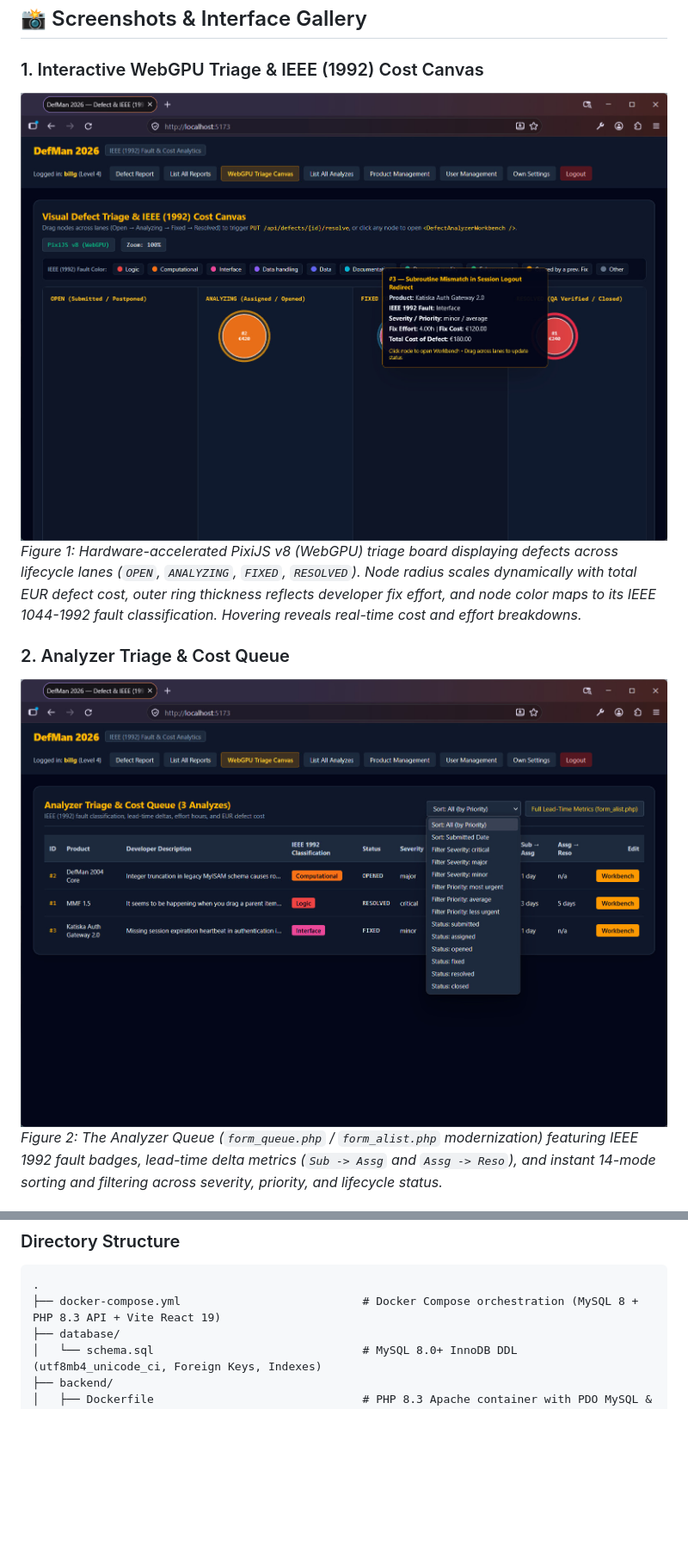
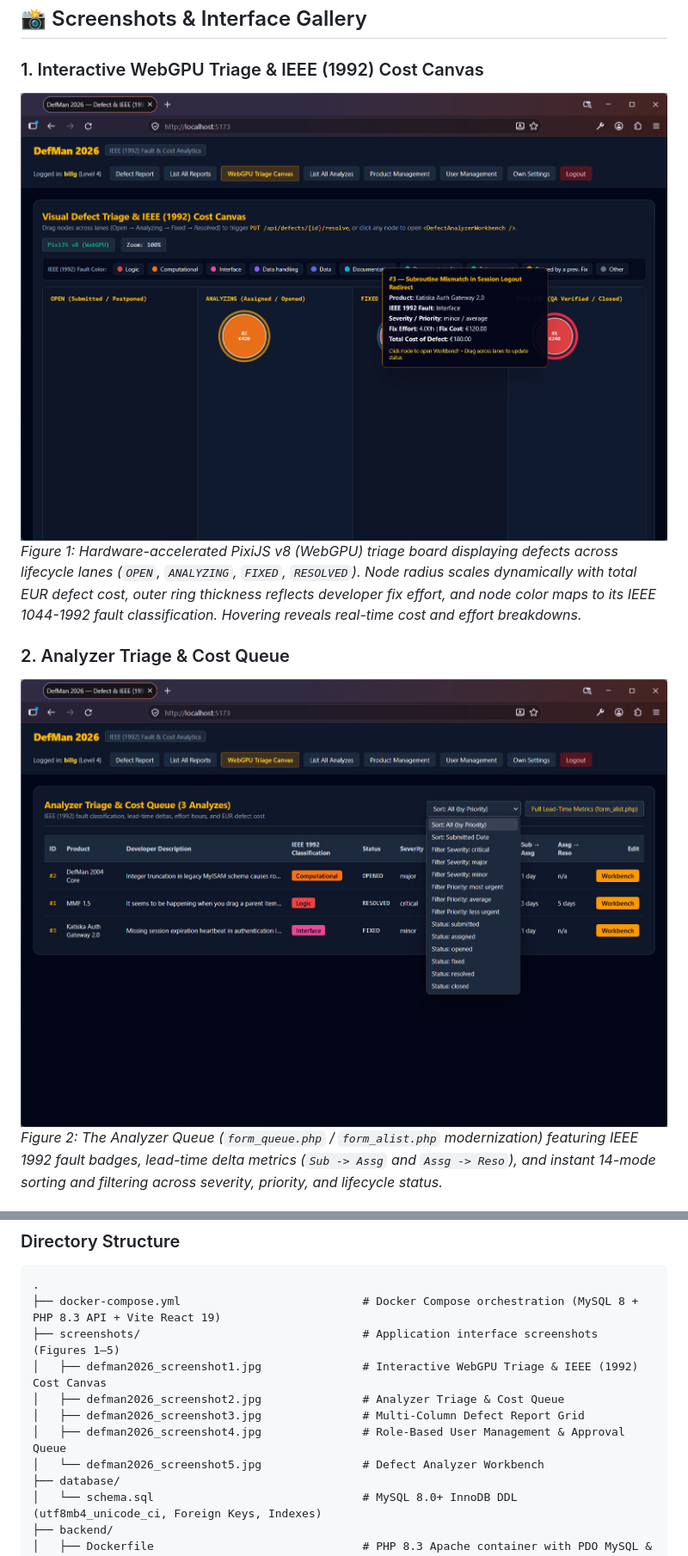
Before and after one commit to lassesali/defman-2026, a Markdown page: README.md, 2 parts joined by grey strips. Shown at 86% size. Drawn GitHub-style; blank space fills up the shorter version.

Commit message:
Move screenshots to screenshots/ subdirectory and update README.md

````diff
--- a/README.md
+++ b/README.md
@@ -10,11 +10,11 @@ Welcome to **DefMan (Defect Manager) — 2026 Edition**! This repository contain
 ## 📸 Screenshots & Interface Gallery
 
 ### 1. Interactive WebGPU Triage & IEEE (1992) Cost Canvas
-![Interactive WebGPU Triage & IEEE (1992) Cost Canvas](defman2026_screenshot1.jpg)
+![Interactive WebGPU Triage & IEEE (1992) Cost Canvas](screenshots/defman2026_screenshot1.jpg)
 *Figure 1: Hardware-accelerated PixiJS v8 (WebGPU) triage board displaying defects across lifecycle lanes (`OPEN`, `ANALYZING`, `FIXED`, `RESOLVED`). Node radius scales dynamically with total EUR defect cost, outer ring thickness reflects developer fix effort, and node color maps to its IEEE 1044-1992 fault classification. Hovering reveals real-time cost and effort breakdowns.*
 
 ### 2. Analyzer Triage & Cost Queue
-![Analyzer Triage & Cost Queue](defman2026_screenshot2.jpg)
+![Analyzer Triage & Cost Queue](screenshots/defman2026_screenshot2.jpg)
 *Figure 2: The Analyzer Queue (`form_queue.php` / `form_alist.php` modernization) featuring IEEE 1992 fault badges, lead-time delta metrics (`Sub -> Assg` and `Assg -> Reso`), and instant 14-mode sorting and filtering across severity, priority, and lifecycle status.*
 
 ### 3. Multi-Column Defect Report Grid
@@ -101,6 +101,12 @@ docker compose up --build
 ```text
 .
 ├── docker-compose.yml                           # Docker Compose orchestration (MySQL 8 + PHP 8.3 API + Vite React 19)
+├── screenshots/                                 # Application interface screenshots (Figures 1–5)
+│   ├── defman2026_screenshot1.jpg               # Interactive WebGPU Triage & IEEE (1992) Cost Canvas
+│   ├── defman2026_screenshot2.jpg               # Analyzer Triage & Cost Queue
+│   ├── defman2026_screenshot3.jpg               # Multi-Column Defect Report Grid
+│   ├── defman2026_screenshot4.jpg               # Role-Based User Management & Approval Queue
+│   └── defman2026_screenshot5.jpg               # Defect Analyzer Workbench
 ├── database/
 │   └── schema.sql                               # MySQL 8.0+ InnoDB DDL (utf8mb4_unicode_ci, Foreign Keys, Indexes)
 ├── backend/
````
Also changed, not shown: other parts of README.md (+3 -3 lines), screenshots/defman2026_screenshot1.jpg (renamed from defman2026_screenshot1.jpg), screenshots/defman2026_screenshot2.jpg (renamed from defman2026_screenshot2.jpg), screenshots/defman2026_screenshot3.jpg (renamed from defman2026_screenshot3.jpg), screenshots/defman2026_screenshot4.jpg (renamed from defman2026_screenshot4.jpg), screenshots/defman2026_screenshot5.jpg (renamed from defman2026_screenshot5.jpg).
